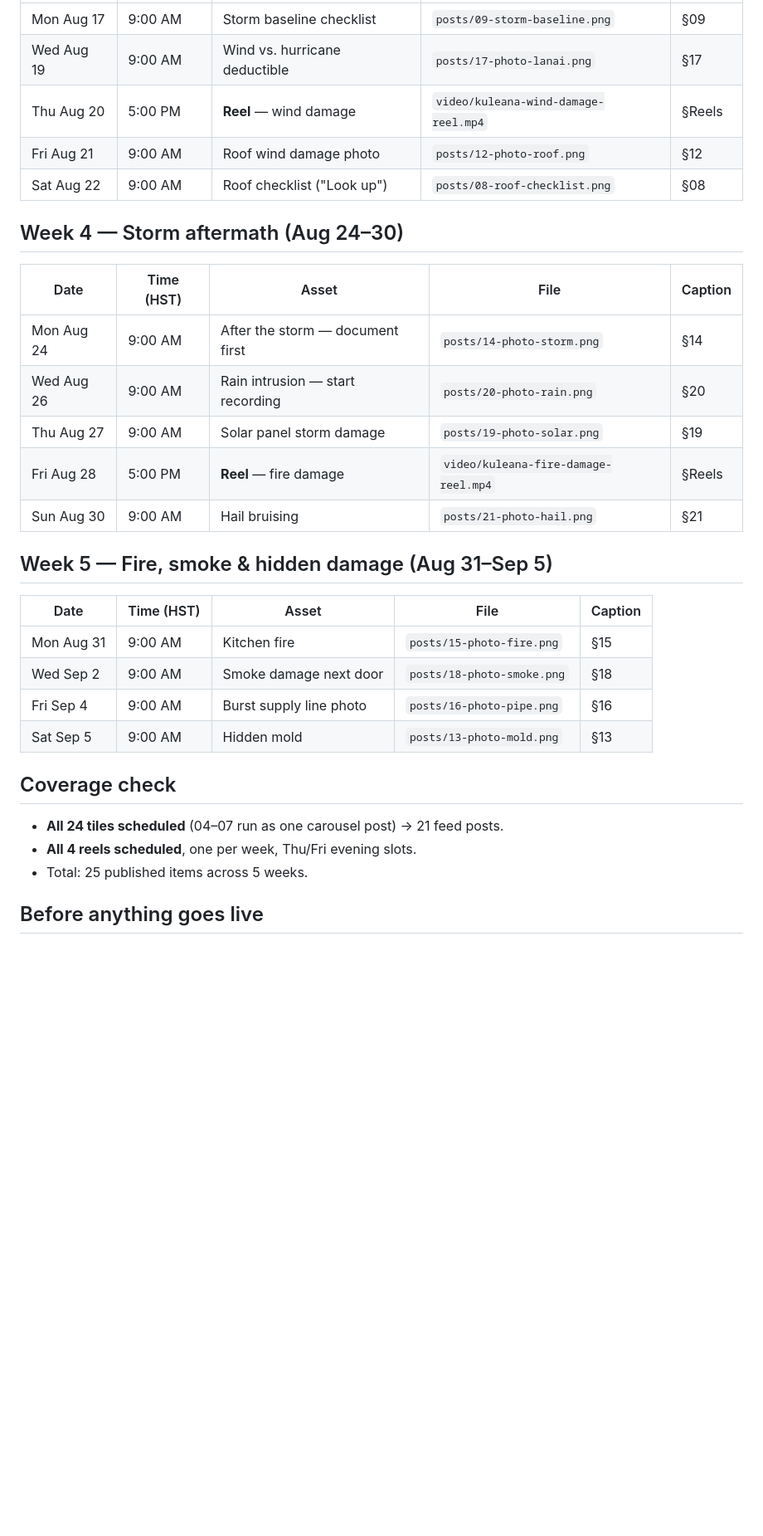
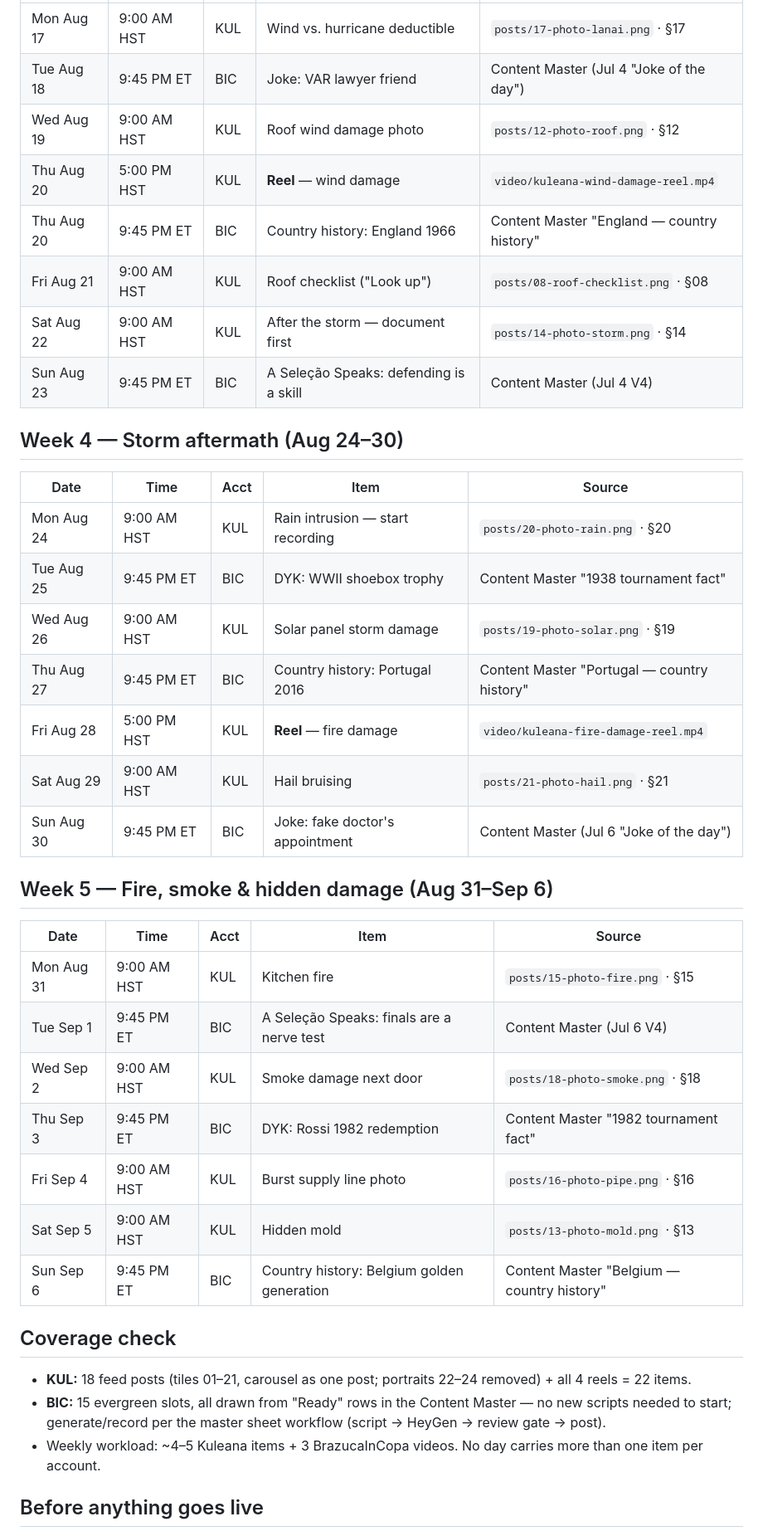
Before and after one commit to carenalmuina-pixel/kuleana-landing, a Markdown page: instagram/schedule.md, the part around one of its changes. Shown at 83% size. Rendered like a GitHub page; blank space fills up the shorter version.

```diff
--- a/instagram/schedule.md
+++ b/instagram/schedule.md
@@ -39,34 +54,46 @@ schedule via Meta Business Suite (or post manually) using the captions in
 |---|---|---|---|---|
-| Mon Aug 17 | 9:00 AM | Storm baseline checklist | `posts/09-storm-baseline.png` | §09 |
-| Wed Aug 19 | 9:00 AM | Wind vs. hurricane deductible | `posts/17-photo-lanai.png` | §17 |
-| Thu Aug 20 | 5:00 PM | **Reel** — wind damage | `video/kuleana-wind-damage-reel.mp4` | §Reels |
-| Fri Aug 21 | 9:00 AM | Roof wind damage photo | `posts/12-photo-roof.png` | §12 |
-| Sat Aug 22 | 9:00 AM | Roof checklist ("Look up") | `posts/08-roof-checklist.png` | §08 |
+| Mon Aug 17 | 9:00 AM HST | KUL | Wind vs. hurricane deductible | `posts/17-photo-lanai.png` · §17 |
+| Tue Aug 18 | 9:45 PM ET | BIC | Joke: VAR lawyer friend | Content Master (Jul 4 "Joke of the day") |
+| Wed Aug 19 | 9:00 AM HST | KUL | Roof wind damage photo | `posts/12-photo-roof.png` · §12 |
+| Thu Aug 20 | 5:00 PM HST | KUL | **Reel** — wind damage | `video/kuleana-wind-damage-reel.mp4` |
+| Thu Aug 20 | 9:45 PM ET | BIC | Country history: England 1966 | Content Master "England — country history" |
+| Fri Aug 21 | 9:00 AM HST | KUL | Roof checklist ("Look up") | `posts/08-roof-checklist.png` · §08 |
+| Sat Aug 22 | 9:00 AM HST | KUL | After the storm — document first | `posts/14-photo-storm.png` · §14 |
+| Sun Aug 23 | 9:45 PM ET | BIC | A Seleção Speaks: defending is a skill | Content Master (Jul 4 V4) |
 
 ## Week 4 — Storm aftermath (Aug 24–30)
 
-| Date | Time (HST) | Asset | File | Caption |
+| Date | Time | Acct | Item | Source |
 |---|---|---|---|---|
-| Mon Aug 24 | 9:00 AM | After the storm — document first | `posts/14-photo-storm.png` | §14 |
-| Wed Aug 26 | 9:00 AM | Rain intrusion — start recording | `posts/20-photo-rain.png` | §20 |
-| Thu Aug 27 | 9:00 AM | Solar panel storm damage | `posts/19-photo-solar.png` | §19 |
-| Fri Aug 28 | 5:00 PM | **Reel** — fire damage | `video/kuleana-fire-damage-reel.mp4` | §Reels |
-| Sun Aug 30 | 9:00 AM | Hail bruising | `posts/21-photo-hail.png` | §21 |
+| Mon Aug 24 | 9:00 AM HST | KUL | Rain intrusion — start recording | `posts/20-photo-rain.png` · §20 |
+| Tue Aug 25 | 9:45 PM ET | BIC | DYK: WWII shoebox trophy | Content Master "1938 tournament fact" |
+| Wed Aug 26 | 9:00 AM HST | KUL | Solar panel storm damage | `posts/19-photo-solar.png` · §19 |
+| Thu Aug 27 | 9:45 PM ET | BIC | Country history: Portugal 2016 | Content Master "Portugal — country history" |
+| Fri Aug 28 | 5:00 PM HST | KUL | **Reel** — fire damage | `video/kuleana-fire-damage-reel.mp4` |
+| Sat Aug 29 | 9:00 AM HST | KUL | Hail bruising | `posts/21-photo-hail.png` · §21 |
+| Sun Aug 30 | 9:45 PM ET | BIC | Joke: fake doctor's appointment | Content Master (Jul 6 "Joke of the day") |
 
-## Week 5 — Fire, smoke & hidden damage (Aug 31–Sep 5)
+## Week 5 — Fire, smoke & hidden damage (Aug 31–Sep 6)
 
-| Date | Time (HST) | Asset | File | Caption |
+| Date | Time | Acct | Item | Source |
 |---|---|---|---|---|
-| Mon Aug 31 | 9:00 AM | Kitchen fire | `posts/15-photo-fire.png` | §15 |
-| Wed Sep 2 | 9:00 AM | Smoke damage next door | `posts/18-photo-smoke.png` | §18 |
-| Fri Sep 4 | 9:00 AM | Burst supply line photo | `posts/16-photo-pipe.png` | §16 |
-| Sat Sep 5 | 9:00 AM | Hidden mold | `posts/13-photo-mold.png` | §13 |
+| Mon Aug 31 | 9:00 AM HST | KUL | Kitchen fire | `posts/15-photo-fire.png` · §15 |
+| Tue Sep 1 | 9:45 PM ET | BIC | A Seleção Speaks: finals are a nerve test | Content Master (Jul 6 V4) |
+| Wed Sep 2 | 9:00 AM HST | KUL | Smoke damage next door | `posts/18-photo-smoke.png` · §18 |
+| Thu Sep 3 | 9:45 PM ET | BIC | DYK: Rossi 1982 redemption | Content Master "1982 tournament fact" |
+| Fri Sep 4 | 9:00 AM HST | KUL | Burst supply line photo | `posts/16-photo-pipe.png` · §16 |
+| Sat Sep 5 | 9:00 AM HST | KUL | Hidden mold | `posts/13-photo-mold.png` · §13 |
+| Sun Sep 6 | 9:45 PM ET | BIC | Country history: Belgium golden generation | Content Master "Belgium — country history" |
 
 ## Coverage check
 
-- **All 24 tiles scheduled** (04–07 run as one carousel post) → 21 feed posts.
-- **All 4 reels scheduled**, one per week, Thu/Fri evening slots.
-- Total: 25 published items across 5 weeks.
+- **KUL:** 18 feed posts (tiles 01–21, carousel as one post; portraits 22–24
+  removed) + all 4 reels = 22 items.
+- **BIC:** 15 evergreen slots, all drawn from "Ready" rows in the Content
+  Master — no new scripts needed to start; generate/record per the master
+  sheet workflow (script → HeyGen → review gate → post).
+- Weekly workload: ~4–5 Kuleana items + 3 BrazucaInCopa videos. No day
+  carries more than one item per account.
 
 ## Before anything goes live
 
```
Also changed, not shown: other parts of instagram/schedule.md (+48 -40 lines).
